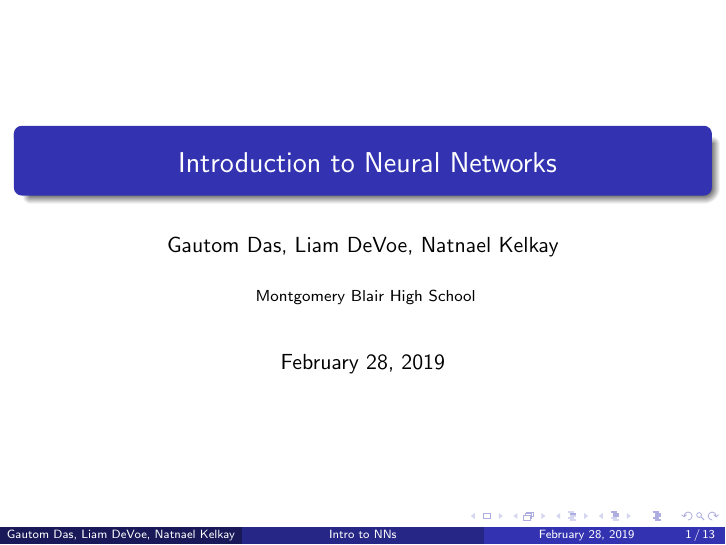
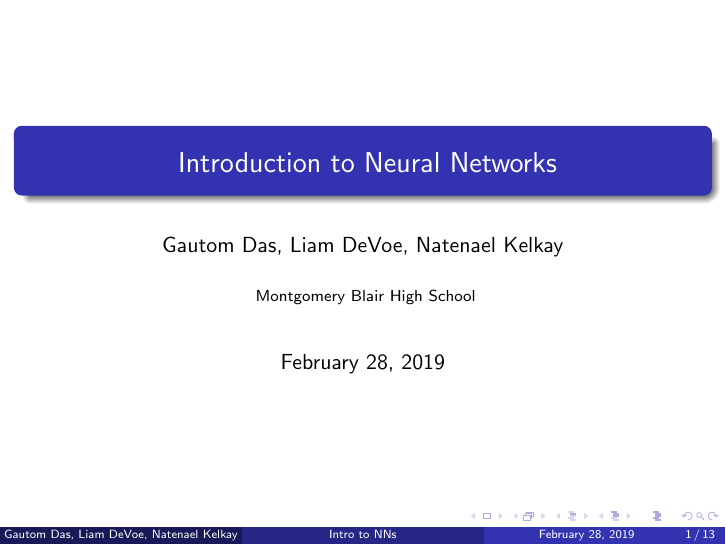
Before and after one commit to gautomdas/Intro-to-AI-NNs, LaTeX slides (Presentation.tex): page 1 of 13. Compiled offline with pdfLaTeX.

Commit message:
name change

```diff
--- a/Presentation.tex
+++ b/Presentation.tex
@@ -86,7 +86,7 @@
 
 \title[Intro to NNs]{ Introduction to Neural Networks } % The short title appears at the bottom of every slide, the full title is only on the title page
 
-\author{Gautom Das, Liam DeVoe, Natnael Kelkay} % Your name
+\author{Gautom Das, Liam DeVoe, Natenael Kelkay} % Your name
 \institute[] % Your institution as it will appear on the bottom of every slide, may be shorthand to save space
 {
 Montgomery Blair High School \\ % Your institution for the title page
```
Also changed, not shown: Presentation.pdf.
